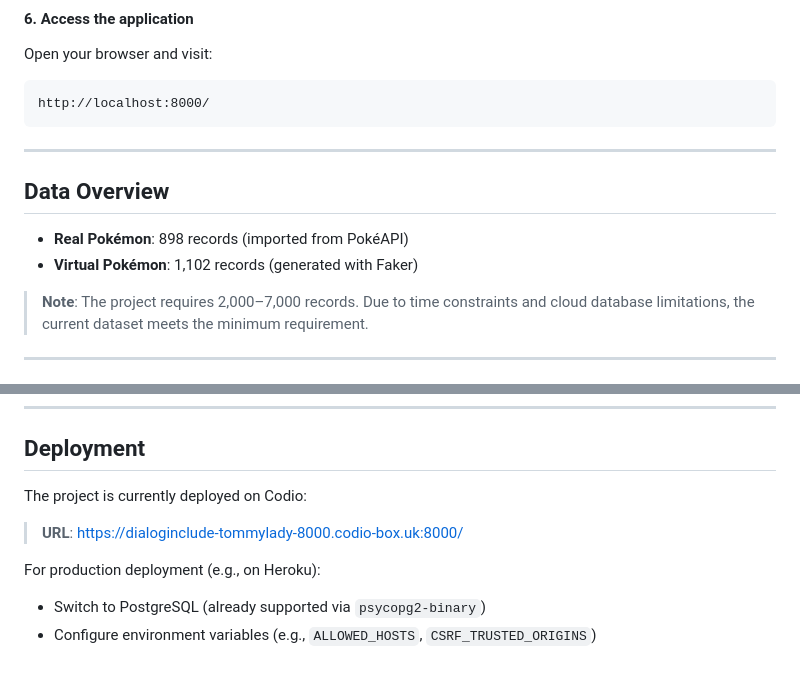
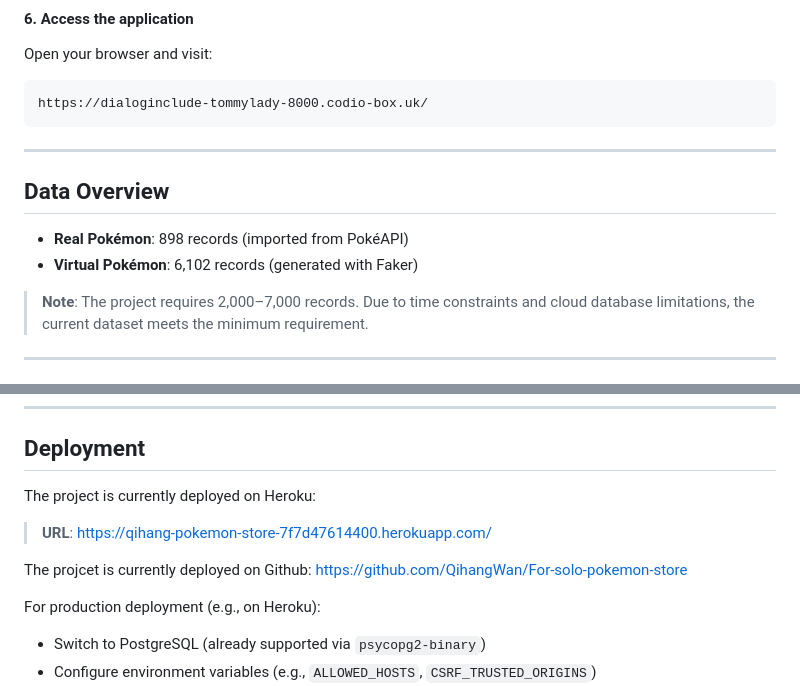
Before and after one commit to QihangWan/For-solo-pokemon-store, a Markdown page: README.md, 2 parts joined by grey strips. Drawn GitHub-style; blank space fills up the shorter version.

````diff
--- a/README.md
+++ b/README.md
@@ -68,7 +68,7 @@ python manage.py runserver 0.0.0.0:8000
 Open your browser and visit:
 
 ```
-http://localhost:8000/
+https://dialoginclude-tommylady-8000.codio-box.uk/
 ```
 
 ---
@@ -76,7 +76,7 @@ http://localhost:8000/
 ## Data Overview
 
 - **Real Pokémon**: 898 records (imported from PokéAPI)
-- **Virtual Pokémon**: 1,102 records (generated with Faker)
+- **Virtual Pokémon**: 6,102 records (generated with Faker)
 
 > **Note**: The project requires 2,000–7,000 records. Due to time constraints and cloud database limitations, the current dataset meets the minimum requirement.
 
@@ -145,9 +145,12 @@ Tests cover:
 
 ## Deployment
 
-The project is currently deployed on Codio:
+The project is currently deployed on Heroku:
 
-> **URL**: https://dialoginclude-tommylady-8000.codio-box.uk:8000/
+> **URL**: https://qihang-pokemon-store-7f7d47614400.herokuapp.com/
+
+The projcet is currently deployed on Github:
+https://github.com/QihangWan/For-solo-pokemon-store
 
 For production deployment (e.g., on Heroku):
 
````
